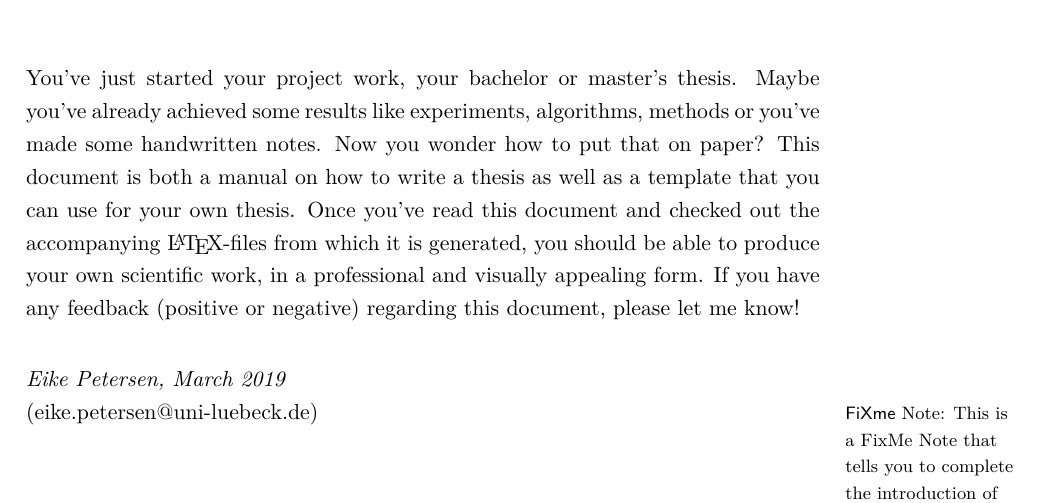
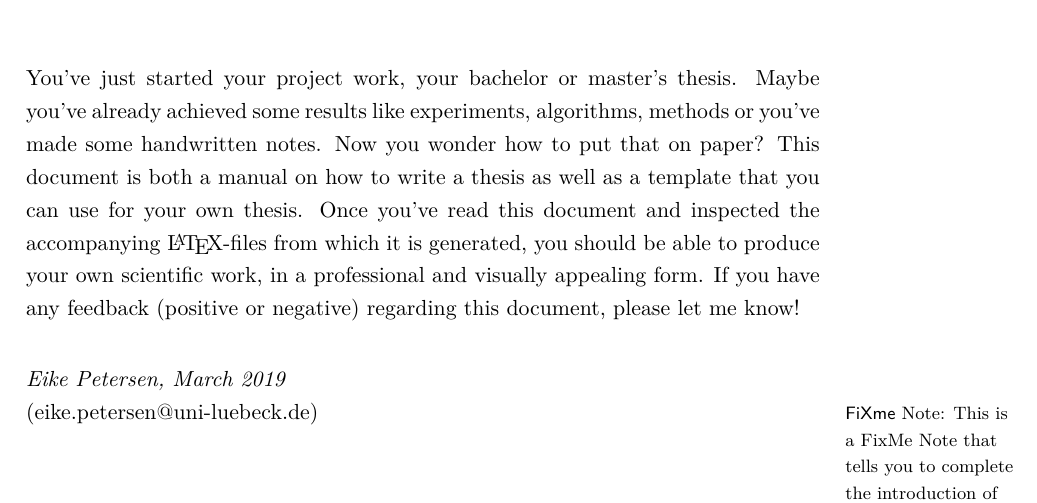
Before and after one commit to e-pet/thesis-template, a LaTeX thesis (main.tex, which reads tex/mainmatter/introduction.tex): part of page 11 of 45, cut so that both start at the same text. Compiled offline with pdfLaTeX.

Commit message:
Minor correction

```diff
--- a/tex/mainmatter/introduction.tex
+++ b/tex/mainmatter/introduction.tex
@@ -5,7 +5,7 @@ You've just started your project work, your bachelor or master's thesis.
 Maybe you've already achieved some results like experiments, algorithms, methods or you've made some handwritten notes.
 Now you wonder how to put that on paper?
 This document is both a manual on how to write a thesis as well as a template that you can use for your own thesis.
-Once you've read this document and checked out the accompanying \LaTeX-files from which it is generated, you should be able to produce your own scientific work, in a professional and visually appealing form.
+Once you've read this document and inspected the accompanying \LaTeX-files from which it is generated, you should be able to produce your own scientific work, in a professional and visually appealing form.
 If you have any feedback (positive or negative) regarding this document, please \href{mailto:eike.petersen@uni-luebeck.de}{let me know}!
 \\
 
```
